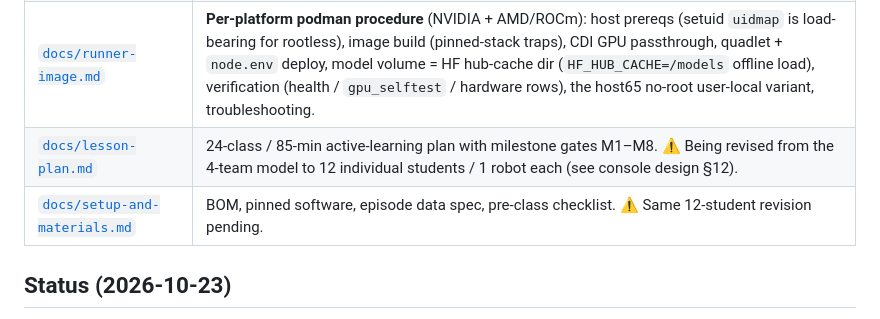
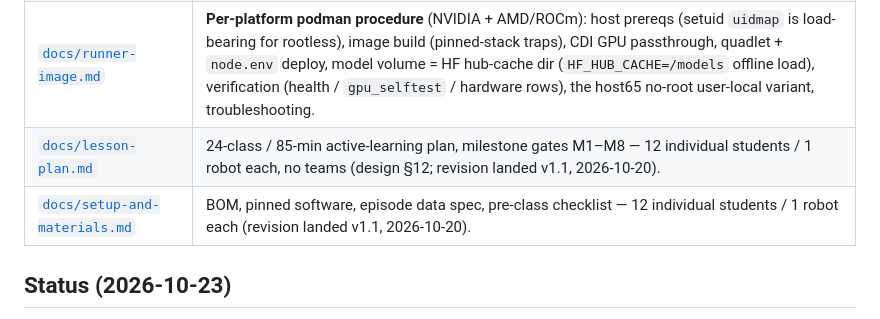
Before and after one commit to Mostly1sAnd0s/roboVLA, a Markdown page: README.md, the part around the change. GitHub-like rendering.

```diff
--- a/README.md
+++ b/README.md
@@ -9,8 +9,8 @@ Fine-tuning **OpenVLA-7B** (a 7.5B vision–language–action model) for a high-
 | [`docs/training-console-design.md`](docs/training-console-design.md) | **The spec.** v0.5.1, implementation-ready: fleet config, full API schema, admin controls, TDD/DRY contract, test matrix, build phases, repo layout. A future AI coder starts here. |
 | [`docs/model-card-review.md`](docs/model-card-review.md) | Fact-check of the OpenVLA-7B model card / repo against the project plan (verified 2026-10-20): action un-normalization, ~100-demo dataset floor, ~1.5–2.5 Hz closed-loop latency rebase, official sanity checks. |
 | [`docs/runner-image.md`](docs/runner-image.md) | **Per-platform podman procedure** (NVIDIA + AMD/ROCm): host prereqs (setuid `uidmap` is load-bearing for rootless), image build (pinned-stack traps), CDI GPU passthrough, quadlet + `node.env` deploy, model volume = HF hub-cache dir (`HF_HUB_CACHE=/models` offline load), verification (health / `gpu_selftest` / hardware rows), the host65 no-root user-local variant, troubleshooting. |
-| [`docs/lesson-plan.md`](docs/lesson-plan.md) | 24-class / 85-min active-learning plan with milestone gates M1–M8. ⚠️ Being revised from the 4-team model to 12 individual students / 1 robot each (see console design §12). |
-| [`docs/setup-and-materials.md`](docs/setup-and-materials.md) | BOM, pinned software, episode data spec, pre-class checklist. ⚠️ Same 12-student revision pending. |
+| [`docs/lesson-plan.md`](docs/lesson-plan.md) | 24-class / 85-min active-learning plan, milestone gates M1–M8 — 12 individual students / 1 robot each, no teams (design §12; revision landed v1.1, 2026-10-20). |
+| [`docs/setup-and-materials.md`](docs/setup-and-materials.md) | BOM, pinned software, episode data spec, pre-class checklist — 12 individual students / 1 robot each (revision landed v1.1, 2026-10-20). |
 
 ## Status (2026-10-23)
 
```
Also changed, not shown: docs/lesson-plan.md (+3 -1 lines), docs/setup-and-materials.md (+4 -2 lines).
